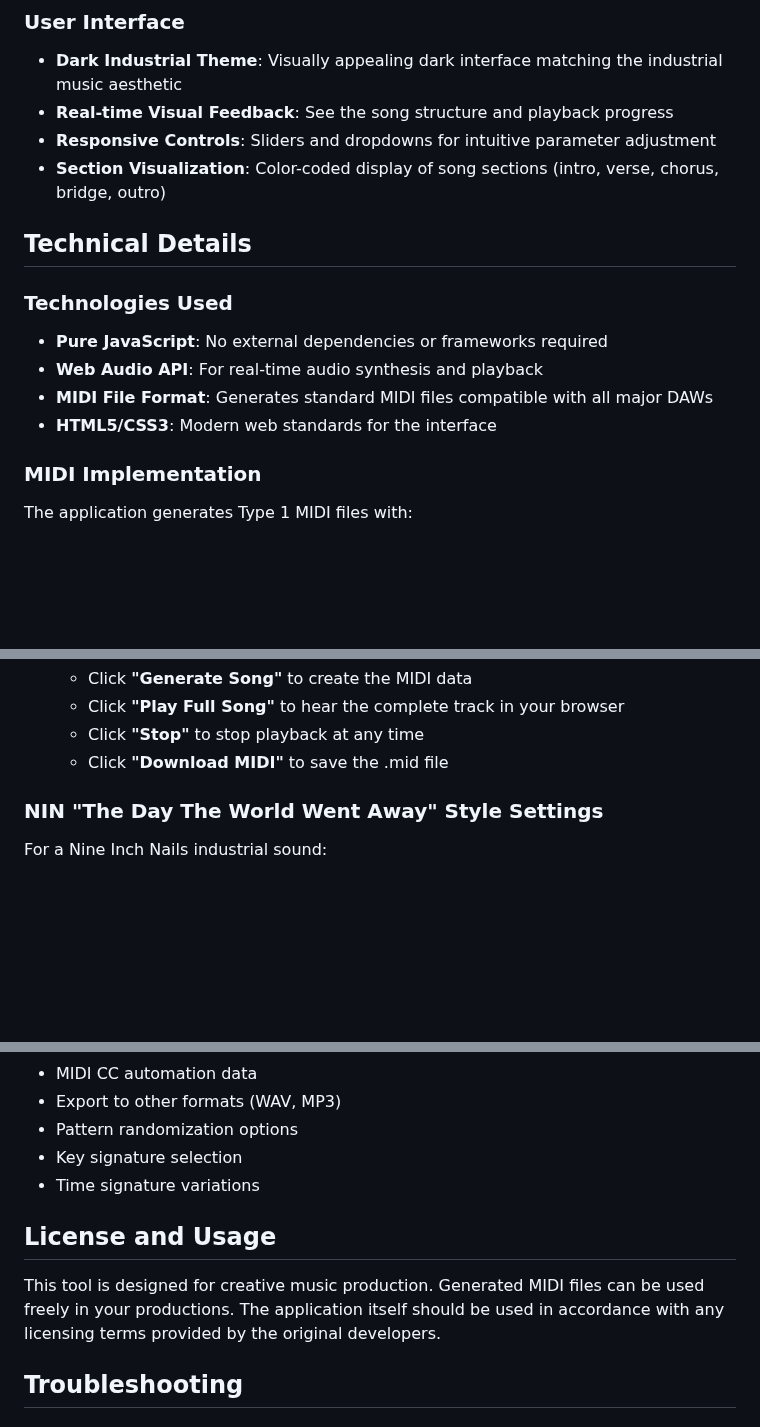
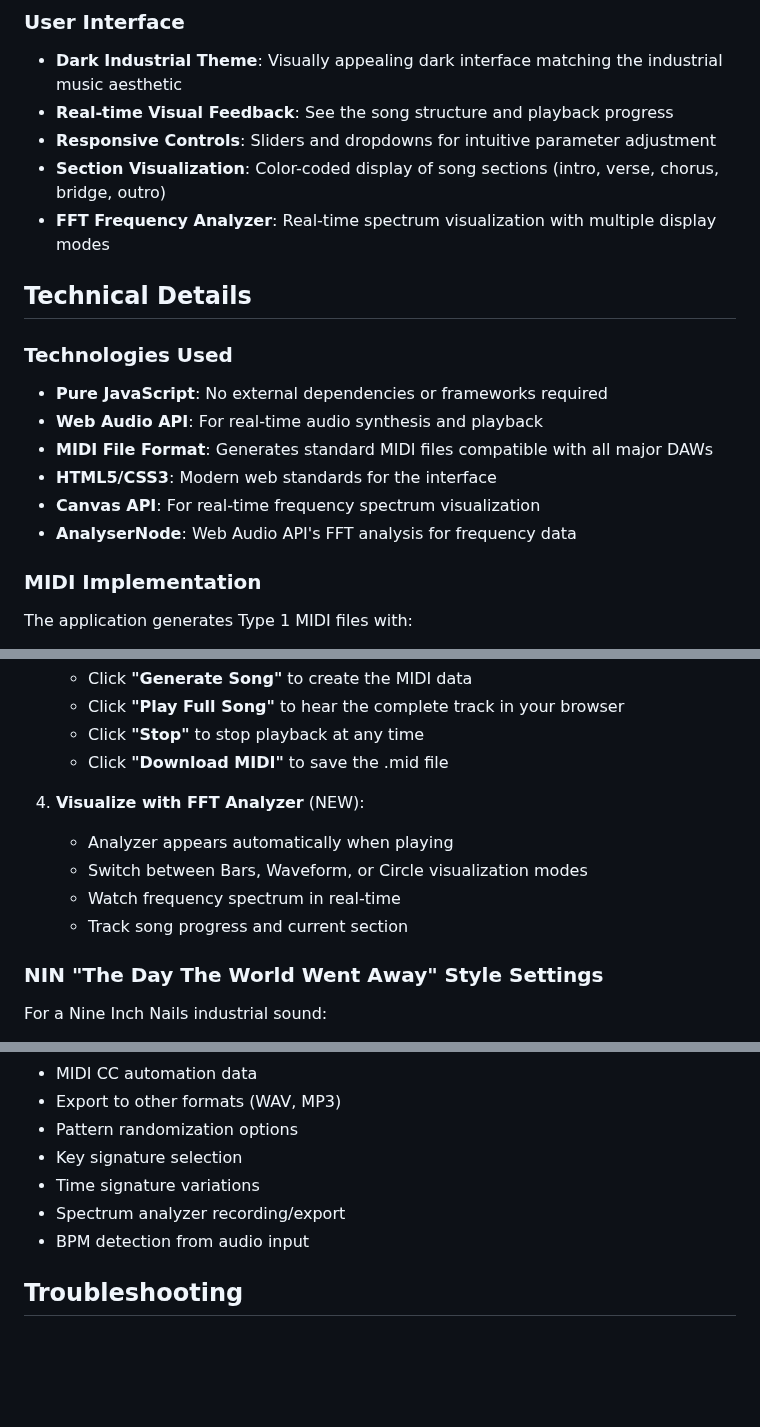
Before and after one commit to cschladetsch/JsIndustrialProducer, a Markdown page: Readme.md, 3 parts joined by grey strips. GitHub-like rendering; blank space fills up the shorter version.

```diff
--- a/Readme.md
+++ b/Readme.md
@@ -29,6 +29,7 @@ JsTechnoProducer is a web-based application that generates industrial/techno MID
 - **Real-time Visual Feedback**: See the song structure and playback progress
 - **Responsive Controls**: Sliders and dropdowns for intuitive parameter adjustment
 - **Section Visualization**: Color-coded display of song sections (intro, verse, chorus, bridge, outro)
+- **FFT Frequency Analyzer**: Real-time spectrum visualization with multiple display modes
 
 ## Technical Details
 
@@ -37,6 +38,8 @@ JsTechnoProducer is a web-based application that generates industrial/techno MID
 - **Web Audio API**: For real-time audio synthesis and playback
 - **MIDI File Format**: Generates standard MIDI files compatible with all major DAWs
 - **HTML5/CSS3**: Modern web standards for the interface
+- **Canvas API**: For real-time frequency spectrum visualization
+- **AnalyserNode**: Web Audio API's FFT analysis for frequency data
 
 ### MIDI Implementation
 The application generates Type 1 MIDI files with:
@@ -127,6 +143,12 @@ The full song playback uses Web Audio API to create:
    - Click **"Play Full Song"** to hear the complete track in your browser
    - Click **"Stop"** to stop playback at any time
    - Click **"Download MIDI"** to save the .mid file
+
+4. **Visualize with FFT Analyzer** (NEW):
+   - Analyzer appears automatically when playing
+   - Switch between Bars, Waveform, or Circle visualization modes
+   - Watch frequency spectrum in real-time
+   - Track song progress and current section
 
 ### NIN "The Day The World Went Away" Style Settings
 
@@ -240,10 +283,8 @@ Potential improvements for future versions:
 - Pattern randomization options
 - Key signature selection
 - Time signature variations
-
-## License and Usage
-
-This tool is designed for creative music production. Generated MIDI files can be used freely in your productions. The application itself should be used in accordance with any licensing terms provided by the original developers.
+- Spectrum analyzer recording/export
+- BPM detection from audio input
 
 ## Troubleshooting
 
```
Also changed, not shown: other parts of Readme.md (+34 -0 lines).
